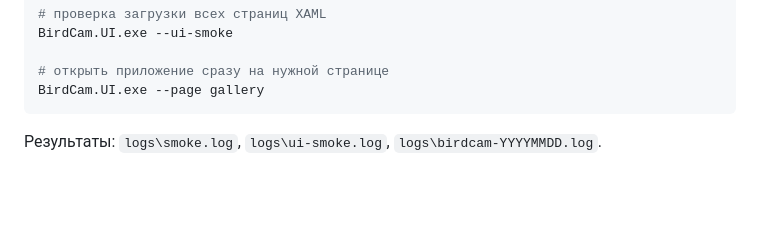
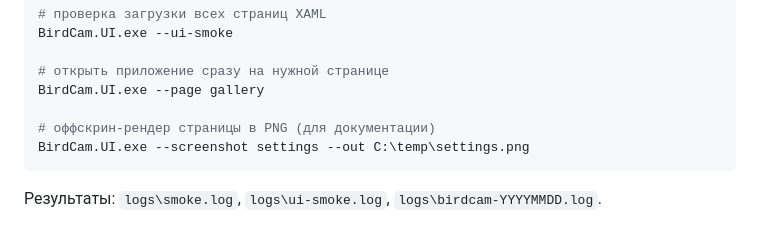
Before and after one commit to ilya1004/BirdCam, a Markdown page: README.md, the part around the change. Drawn GitHub-style; blank space fills up the shorter version.

````diff
--- a/README.md
+++ b/README.md
@@ -139,6 +139,9 @@ BirdCam.UI.exe --ui-smoke
 
 # открыть приложение сразу на нужной странице
 BirdCam.UI.exe --page gallery
+
+# оффскрин-рендер страницы в PNG (для документации)
+BirdCam.UI.exe --screenshot settings --out C:\temp\settings.png
 ```
 
 Результаты: `logs\smoke.log`, `logs\ui-smoke.log`, `logs\birdcam-YYYYMMDD.log`.
````
Also changed, not shown: docs/settings.png, 8 other files.
